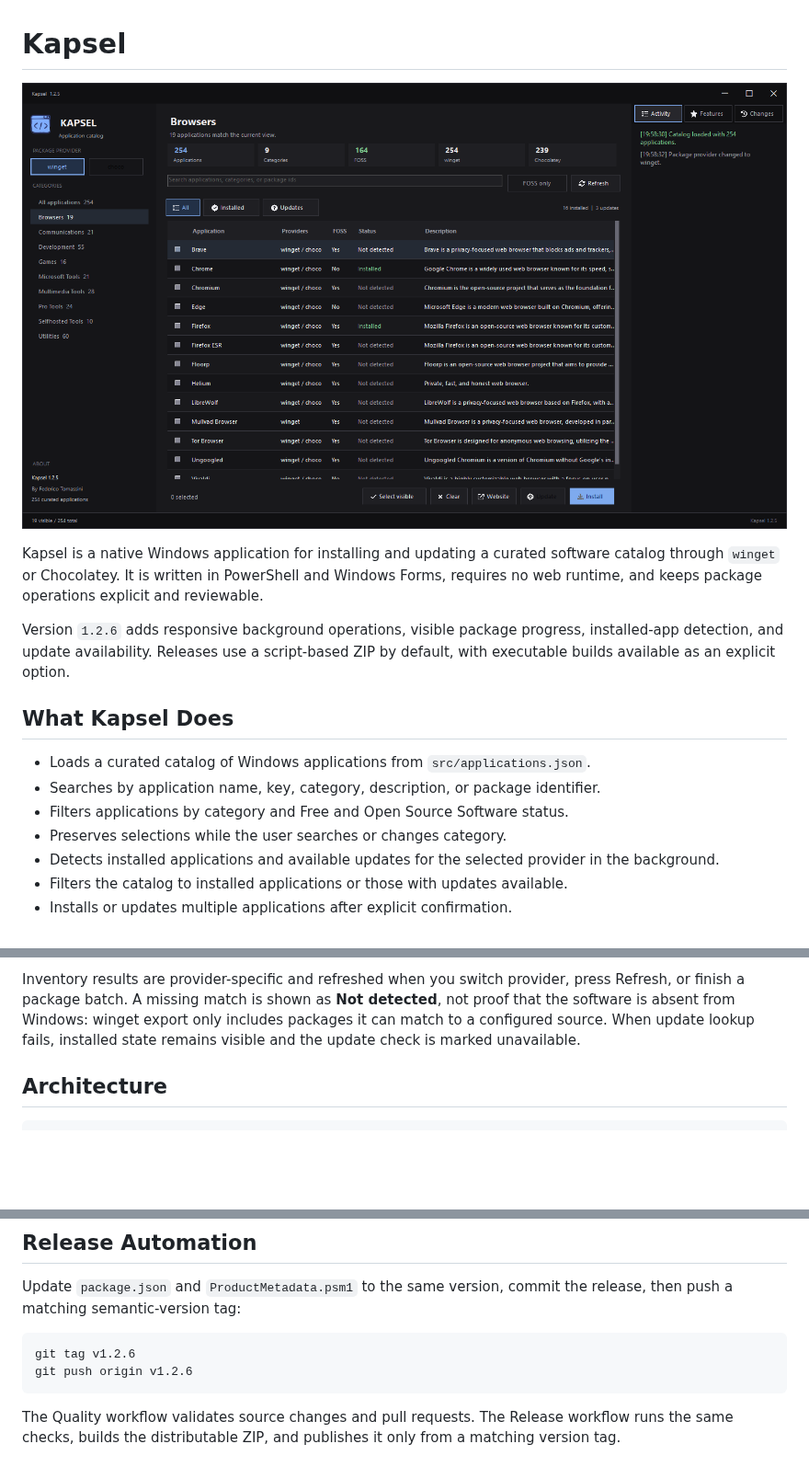
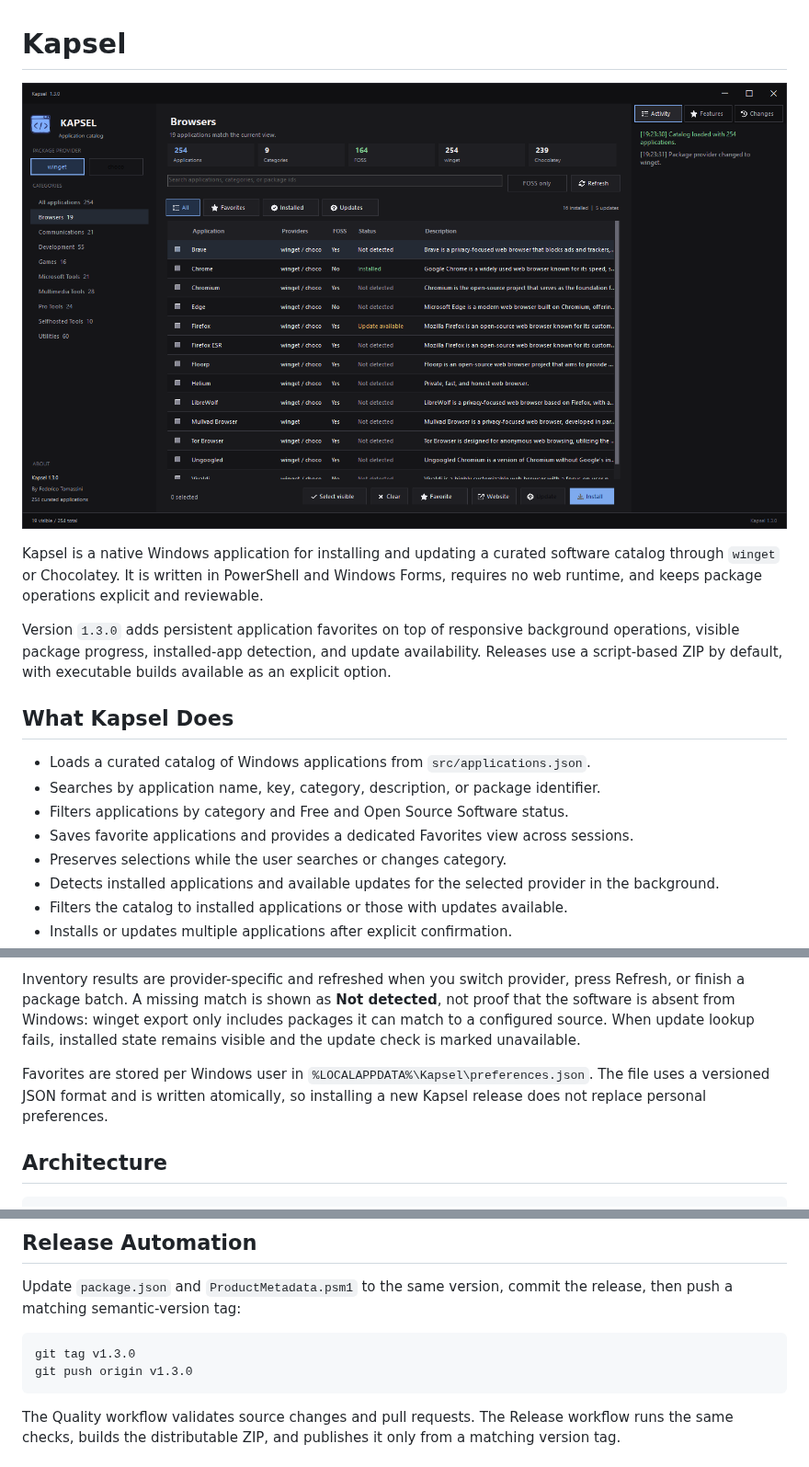
Before and after one commit to fedetomassini/kapsel, a Markdown page: .github/README.md, 3 parts joined by grey strips. Shown at 92% size. Drawn GitHub-style; pictures changed too: .github/assets/kapsel.png; blank space fills up the shorter version.

Commit message:
release: Kapsel 1.3.0 persistent favorites

````diff
--- a/.github/README.md
+++ b/.github/README.md
@@ -8,15 +8,16 @@ Kapsel is a native Windows application for installing and updating a curated sof
 through `winget` or Chocolatey. It is written in PowerShell and Windows Forms, requires no web
 runtime, and keeps package operations explicit and reviewable.
 
-Version `1.2.6` adds responsive background operations, visible package progress, installed-app
-detection, and update availability. Releases use a script-based ZIP by default, with executable
-builds available as an explicit option.
+Version `1.3.0` adds persistent application favorites on top of responsive background operations,
+visible package progress, installed-app detection, and update availability. Releases use a
+script-based ZIP by default, with executable builds available as an explicit option.
 
 ## What Kapsel Does
 
 - Loads a curated catalog of Windows applications from `src/applications.json`.
 - Searches by application name, key, category, description, or package identifier.
 - Filters applications by category and Free and Open Source Software status.
+- Saves favorite applications and provides a dedicated Favorites view across sessions.
 - Preserves selections while the user searches or changes category.
 - Detects installed applications and available updates for the selected provider in the background.
 - Filters the catalog to installed applications or those with updates available.
@@ -192,6 +193,10 @@ finish a package batch. A missing match is shown as **Not detected**, not proof
 is absent from Windows: winget export only includes packages it can match to a configured source.
 When update lookup fails, installed state remains visible and the update check is marked unavailable.
 
+Favorites are stored per Windows user in `%LOCALAPPDATA%\Kapsel\preferences.json`. The file uses a
+versioned JSON format and is written atomically, so installing a new Kapsel release does not replace
+personal preferences.
+
 ## Architecture
 
 ```txt
@@ -293,8 +301,8 @@ Update `package.json` and `ProductMetadata.psm1` to the same version, commit the
 a matching semantic-version tag:
 
 ```powershell
-git tag v1.2.6
-git push origin v1.2.6
+git tag v1.3.0
+git push origin v1.3.0
 ```
 
 The Quality workflow validates source changes and pull requests. The Release workflow runs the
````
Also changed, not shown: other parts of .github/README.md (+4 -1 lines), .github/CHANGELOG.md (+5 -0 lines), 15 other files.
